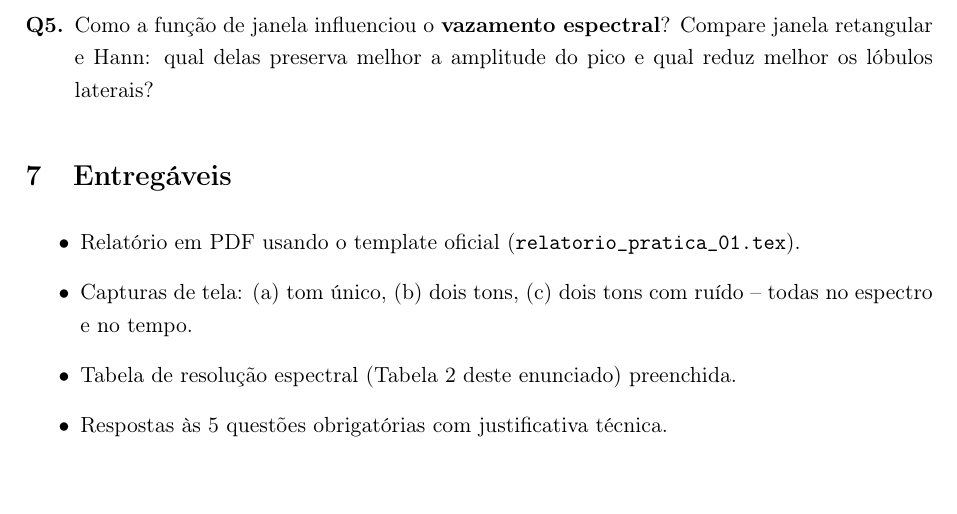
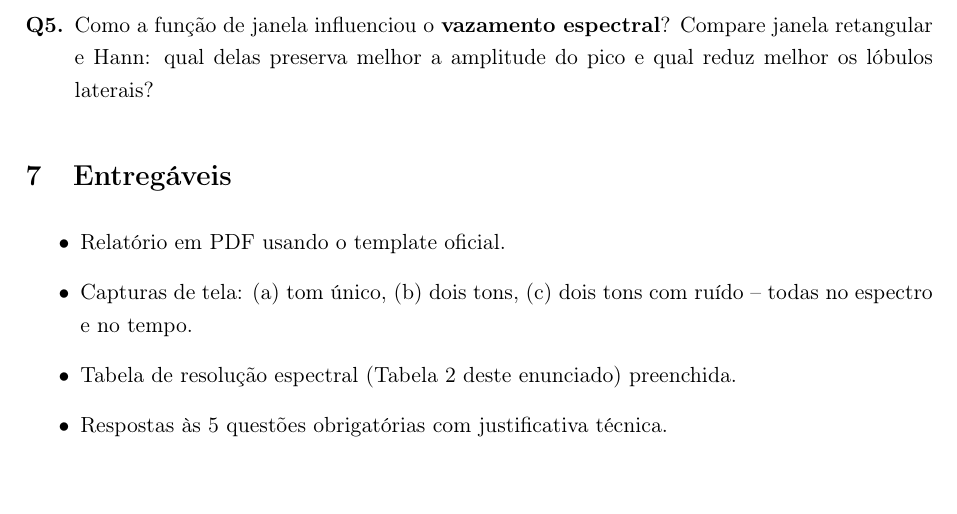
Before and after one commit to araujoUnb/curso_pricom, a LaTeX document (Laboratorio/pratica_01_fft_analise_espectral/enunciado_pratica_01.tex): part of page 5 of 6, cut so that both start at the same text. Compiled offline with pdfLaTeX.

Commit message:
Práticas Revisadas

```diff
--- a/Laboratorio/pratica_01_fft_analise_espectral/enunciado_pratica_01.tex
+++ b/Laboratorio/pratica_01_fft_analise_espectral/enunciado_pratica_01.tex
@@ -299,7 +299,7 @@ com figuras e a tabela de parâmetros.
 \section{Entregáveis}
 
 \begin{itemize}
-  \item Relatório em PDF usando o template oficial (\texttt{relatorio\_pratica\_01.tex}).
+  \item Relatório em PDF usando o template oficial.
   \item Capturas de tela: (a) tom único, (b) dois tons, (c) dois tons com
     ruído -- todas no espectro e no tempo.
   \item Tabela de resolução espectral (Tabela~2 deste enunciado) preenchida.
```
Also changed, not shown: 8 other files.
